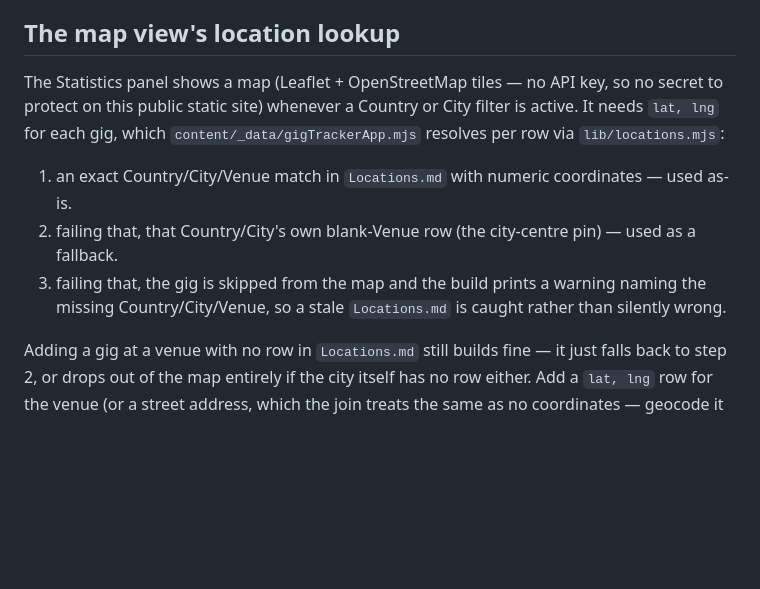
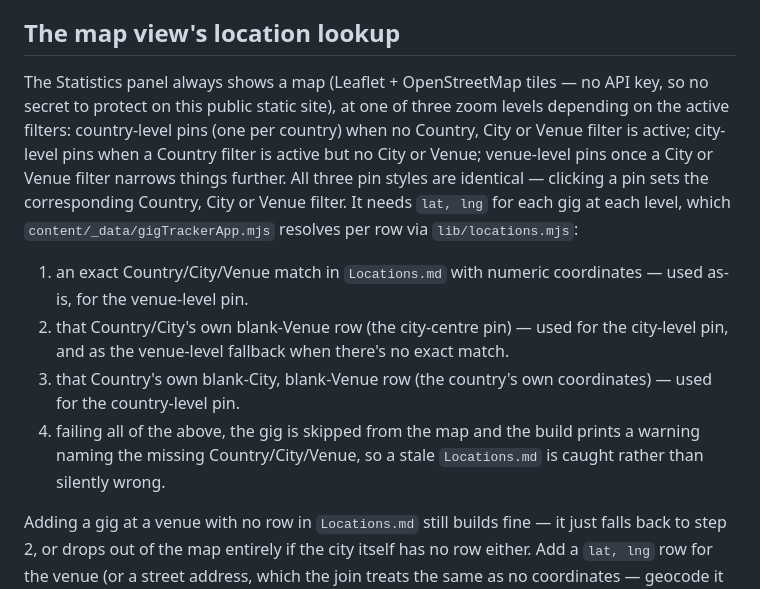
Before and after one commit to adrianparker/adrianparker.github.io, a Markdown page: content/GigTracker/README.md, the part around the change. Drawn GitHub-style; blank space fills up the shorter version.

Commit message:
Document the three map zoom levels in the Gig Tracker README (#192, #195)
Replaces the stale "shows whenever a Country or City filter is active"
claim (the map is always visible) with the current country/city/venue
level scheme and its coordinate fallback chain.

```diff
--- a/content/GigTracker/README.md
+++ b/content/GigTracker/README.md
@@ -68,18 +68,26 @@ once setlist.fm has songs for it, rather than re-adding the id from scratch.
 
 ## The map view's location lookup
 
-The Statistics panel shows a map (Leaflet + OpenStreetMap tiles — no API key,
-so no secret to protect on this public static site) whenever a Country or
-City filter is active. It needs `lat, lng` for each gig, which
+The Statistics panel always shows a map (Leaflet + OpenStreetMap tiles — no
+API key, so no secret to protect on this public static site), at one of
+three zoom levels depending on the active filters: country-level pins (one
+per country) when no Country, City or Venue filter is active; city-level
+pins when a Country filter is active but no City or Venue; venue-level pins
+once a City or Venue filter narrows things further. All three pin styles are
+identical — clicking a pin sets the corresponding Country, City or Venue
+filter. It needs `lat, lng` for each gig at each level, which
 `content/_data/gigTrackerApp.mjs` resolves per row via `lib/locations.mjs`:
 
 1. an exact Country/City/Venue match in `Locations.md` with numeric
-   coordinates — used as-is.
-2. failing that, that Country/City's own blank-Venue row (the city-centre
-   pin) — used as a fallback.
-3. failing that, the gig is skipped from the map and the build prints a
-   warning naming the missing Country/City/Venue, so a stale `Locations.md`
-   is caught rather than silently wrong.
+   coordinates — used as-is, for the venue-level pin.
+2. that Country/City's own blank-Venue row (the city-centre pin) — used for
+   the city-level pin, and as the venue-level fallback when there's no exact
+   match.
+3. that Country's own blank-City, blank-Venue row (the country's own
+   coordinates) — used for the country-level pin.
+4. failing all of the above, the gig is skipped from the map and the build
+   prints a warning naming the missing Country/City/Venue, so a stale
+   `Locations.md` is caught rather than silently wrong.
 
 Adding a gig at a venue with no row in `Locations.md` still builds fine — it
 just falls back to step 2, or drops out of the map entirely if the city
```
